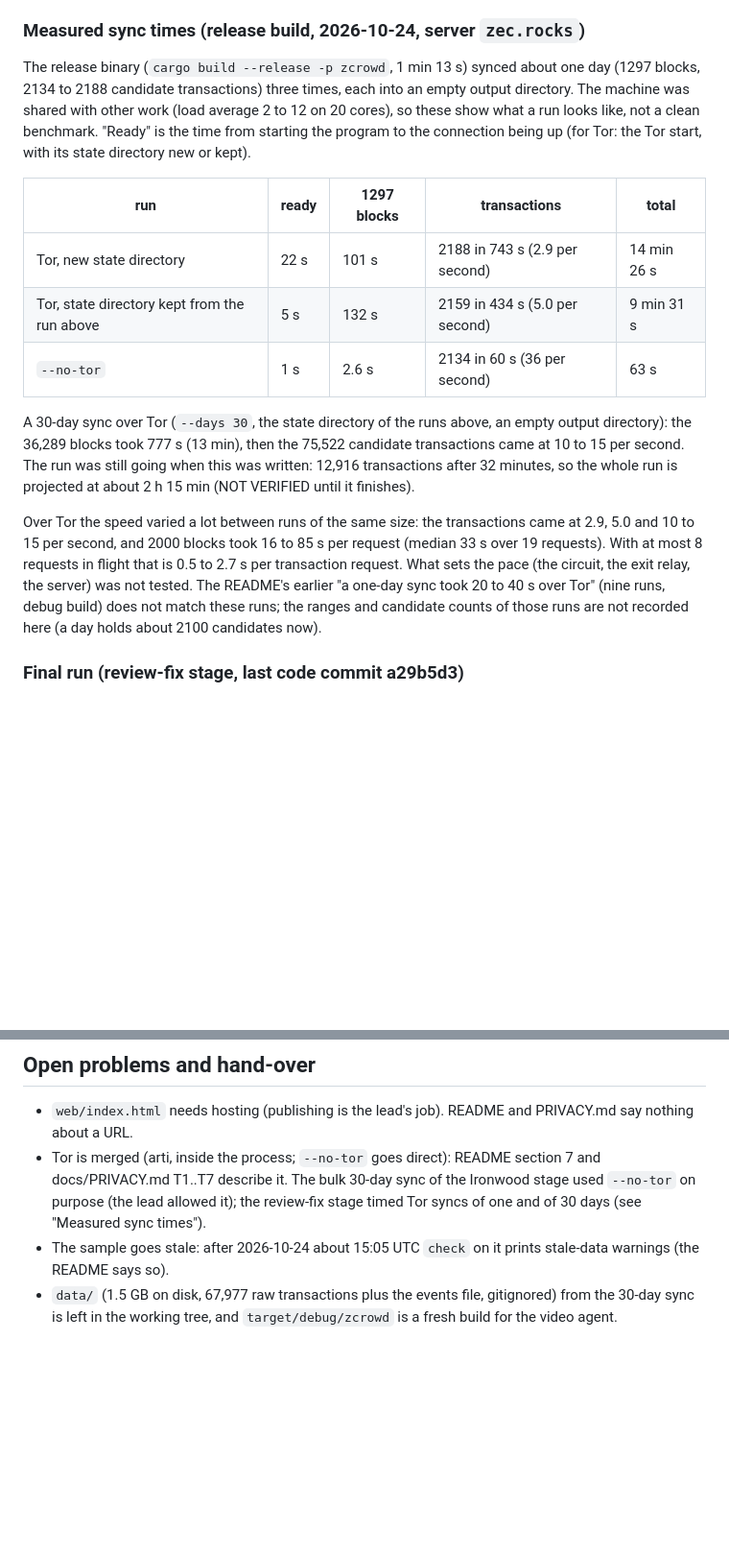
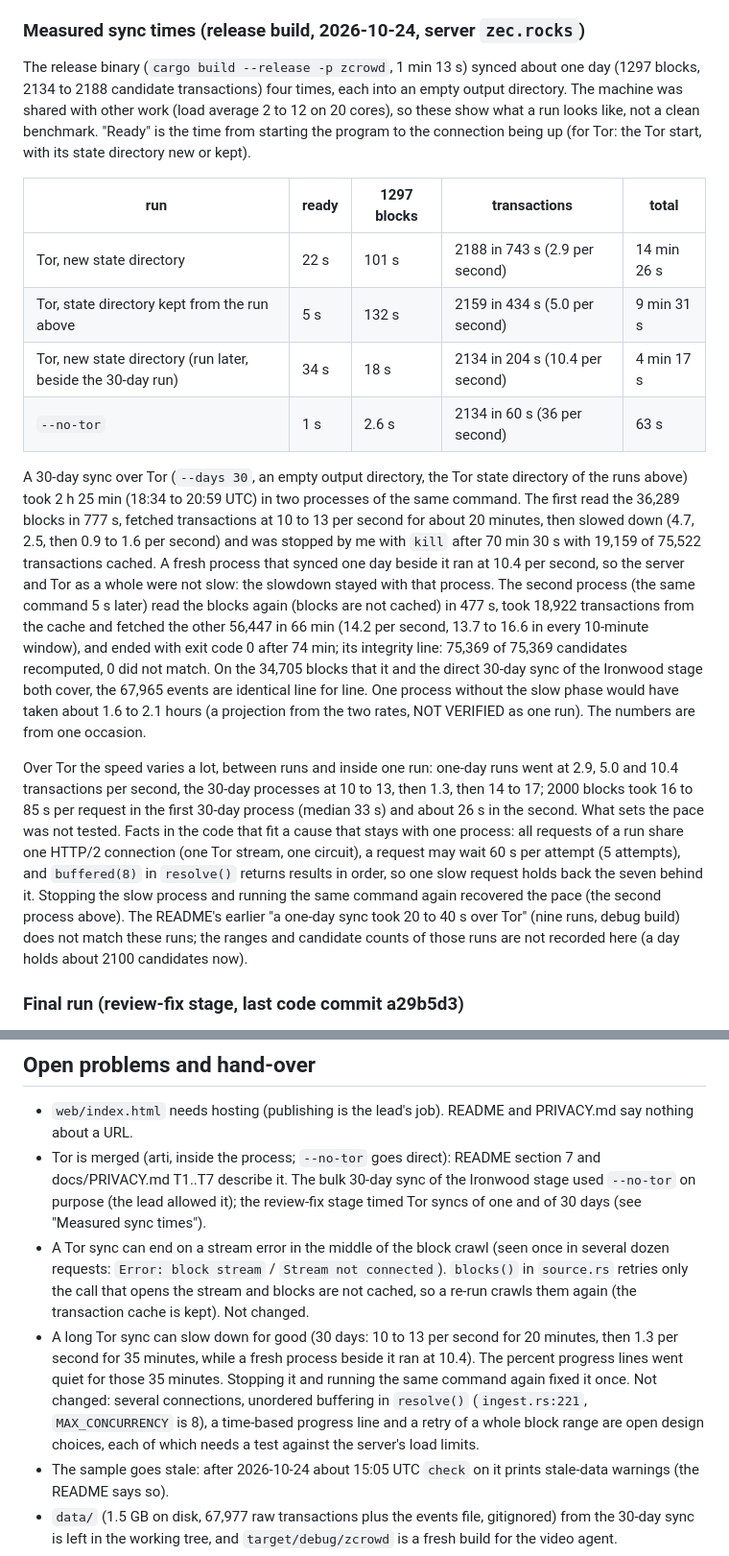
Before and after one commit to Kylne700/zcrowd, a Markdown page: NOTES.md, 2 parts joined by grey strips. Shown at 96% size. Rendered like a GitHub page; blank space fills up the shorter version.

Commit message:
NOTES: the measured 30-day Tor sync replaces the projection, two Tor findings
The earlier text projected "about 2 h 15 min" from the first 33 minutes. The run
then slowed from 11 to 1.3 transactions per second while a fresh process beside it
ran at 10.4, so it was stopped and the same command run again: the second process
finished (rc 0, 75,369 of 75,369 transactions verified) and its events match the
direct 30-day sync line for line. Also recorded as open problems: a Tor stream
error in the middle of a block range ends the sync (only the call that opens the
stream is retried), and a long Tor sync can slow down for good.

Co-Authored-By: Claude Sonnet 5.5 <noreply@anthropic.com>

```diff
--- a/NOTES.md
+++ b/NOTES.md
@@ -231,7 +231,7 @@ Decisions worth a reviewer's eye:
 ### Measured sync times (release build, 2026-10-24, server `zec.rocks`)
 
 The release binary (`cargo build --release -p zcrowd`, 1 min 13 s) synced about one day (1297 blocks, 2134 to 2188
-candidate transactions) three times, each into an empty output directory. The machine was shared with other work (load
+candidate transactions) four times, each into an empty output directory. The machine was shared with other work (load
 average 2 to 12 on 20 cores), so these show what a run looks like, not a clean benchmark. "Ready" is the time from
 starting the program to the connection being up (for Tor: the Tor start, with its state directory new or kept).
 
@@ -239,17 +239,30 @@ starting the program to the connection being up (for Tor: the Tor start, with it
 |---|---|---|---|---|
 | Tor, new state directory | 22 s | 101 s | 2188 in 743 s (2.9 per second) | 14 min 26 s |
 | Tor, state directory kept from the run above | 5 s | 132 s | 2159 in 434 s (5.0 per second) | 9 min 31 s |
+| Tor, new state directory (run later, beside the 30-day run) | 34 s | 18 s | 2134 in 204 s (10.4 per second) | 4 min 17 s |
 | `--no-tor` | 1 s | 2.6 s | 2134 in 60 s (36 per second) | 63 s |
 
-A 30-day sync over Tor (`--days 30`, the state directory of the runs above, an empty output directory): the 36,289 blocks took 777 s (13 min), then the 75,522 candidate transactions came at 10 to 15 per second. The
-run was still going when this was written: 12,916 transactions after 32 minutes, so the whole run is projected at about
-2 h 15 min (NOT VERIFIED until it finishes).
+A 30-day sync over Tor (`--days 30`, an empty output directory, the Tor state directory of the runs above) took
+2 h 25 min (18:34 to 20:59 UTC) in two processes of the same command. The first read the 36,289 blocks in 777 s, fetched
+transactions at 10 to 13 per second for about 20 minutes, then slowed down (4.7, 2.5, then 0.9 to 1.6 per second) and was
+stopped by me with `kill` after 70 min 30 s with 19,159 of 75,522 transactions cached. A fresh process that synced one day
+beside it ran at 10.4 per second, so the server and Tor as a whole were not slow: the slowdown stayed with that process.
+The second process (the same command 5 s later) read the blocks again (blocks are not cached) in 477 s, took 18,922
+transactions from the cache and fetched the other 56,447 in 66 min (14.2 per second, 13.7 to 16.6 in every 10-minute
+window), and ended with exit code 0 after 74 min; its integrity line: 75,369 of 75,369 candidates recomputed, 0 did not
+match. On the 34,705 blocks that it and the direct 30-day sync of the Ironwood stage both cover, the 67,965 events are
+identical line for line. One process without the slow phase would have taken about 1.6 to 2.1 hours (a projection from
+the two rates, NOT VERIFIED as one run). The numbers are from one occasion.
 
-Over Tor the speed varied a lot between runs of the same size: the transactions came at 2.9, 5.0 and 10 to 15 per second,
-and 2000 blocks took 16 to 85 s per request (median 33 s over 19 requests). With at most 8 requests in flight that is
-0.5 to 2.7 s per transaction request. What sets the pace (the circuit, the exit relay, the server) was not tested. The
-README's earlier "a one-day sync took 20 to 40 s over Tor" (nine runs, debug build) does not match these runs; the ranges
-and candidate counts of those runs are not recorded here (a day holds about 2100 candidates now).
+Over Tor the speed varies a lot, between runs and inside one run: one-day runs went at 2.9, 5.0 and 10.4 transactions
+per second, the 30-day processes at 10 to 13, then 1.3, then 14 to 17; 2000 blocks took 16 to 85 s per request in the first
+30-day process (median 33 s) and about 26 s in the second. What sets the pace was not tested. Facts in the code that fit a
+cause that stays with one process: all requests of a run share one HTTP/2 connection (one Tor stream, one circuit), a
+request may wait 60 s per attempt (5 attempts), and `buffered(8)` in `resolve()` returns results in order, so one slow
+request holds back the seven behind it. Stopping the slow process and running the same command again recovered the
+pace (the second process above). The README's earlier "a one-day sync took 20 to 40 s over Tor" (nine runs, debug
+build) does not match these runs; the ranges and candidate counts of those runs are not recorded here (a day holds
+about 2100 candidates now).
 
 ### Final run (review-fix stage, last code commit a29b5d3)
 
@@ -393,6 +406,14 @@ no other remote.
 - Tor is merged (arti, inside the process; `--no-tor` goes direct): README section 7 and docs/PRIVACY.md T1..T7 describe
   it. The bulk 30-day sync of the Ironwood stage used `--no-tor` on purpose (the lead allowed it); the review-fix stage
   timed Tor syncs of one and of 30 days (see "Measured sync times").
+- A Tor sync can end on a stream error in the middle of the block crawl (seen once in several dozen requests: `Error:
+  block stream` / `Stream not connected`). `blocks()` in `source.rs` retries only the call that opens the stream and blocks
+  are not cached, so a re-run crawls them again (the transaction cache is kept). Not changed.
+- A long Tor sync can slow down for good (30 days: 10 to 13 per second for 20 minutes, then 1.3 per second for 35
+  minutes, while a fresh process beside it ran at 10.4). The percent progress lines went quiet for those 35 minutes.
+  Stopping it and running the same command again fixed it once. Not changed: several connections, unordered buffering
+  in `resolve()` (`ingest.rs:221`, `MAX_CONCURRENCY` is 8), a time-based progress line and a retry of a whole block range
+  are open design choices, each of which needs a test against the server's load limits.
 - The sample goes stale: after 2026-10-24 about 15:05 UTC `check` on it prints stale-data warnings (the README says so).
 - `data/` (1.5 GB on disk, 67,977 raw transactions plus the events file, gitignored) from the 30-day sync is left in
   the working tree, and `target/debug/zcrowd` is a fresh build for the video agent.
```
